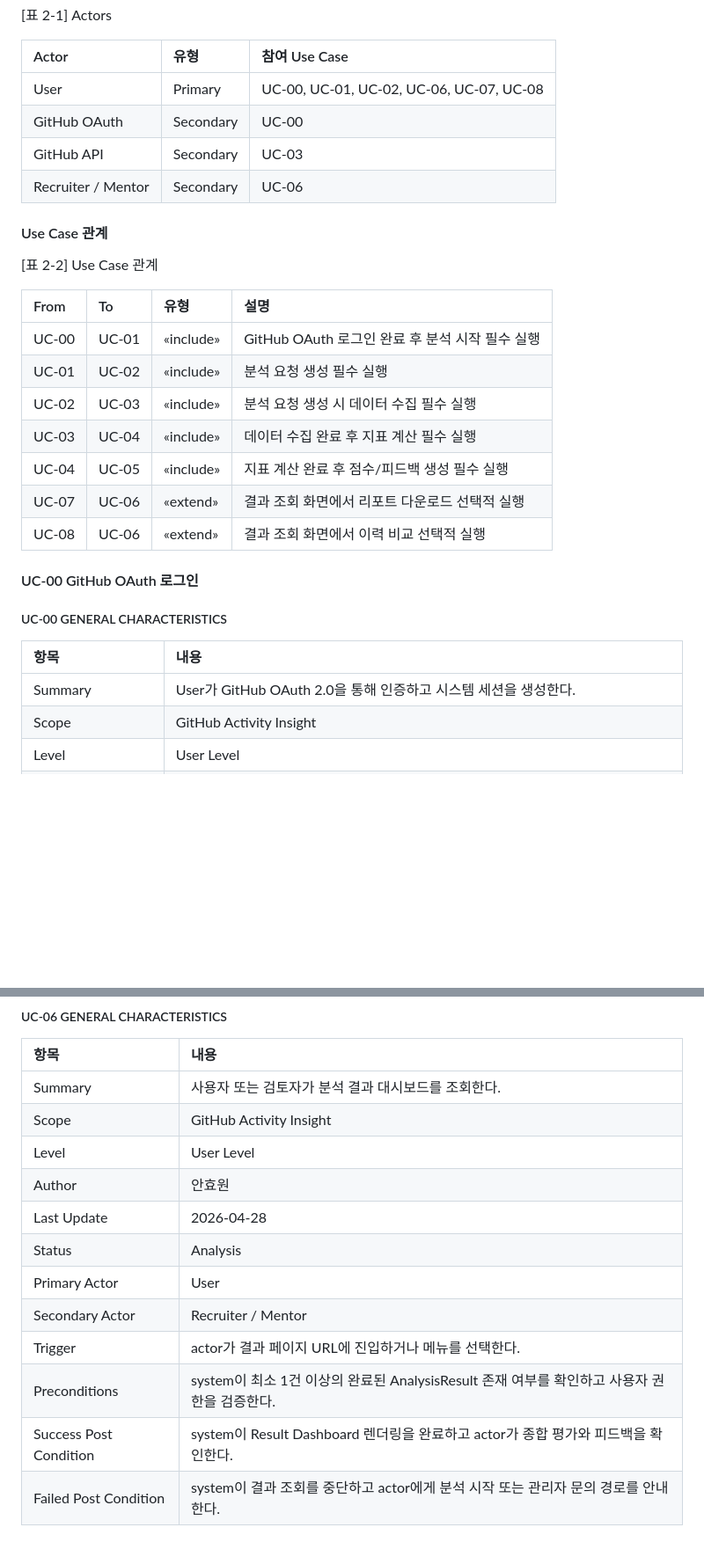
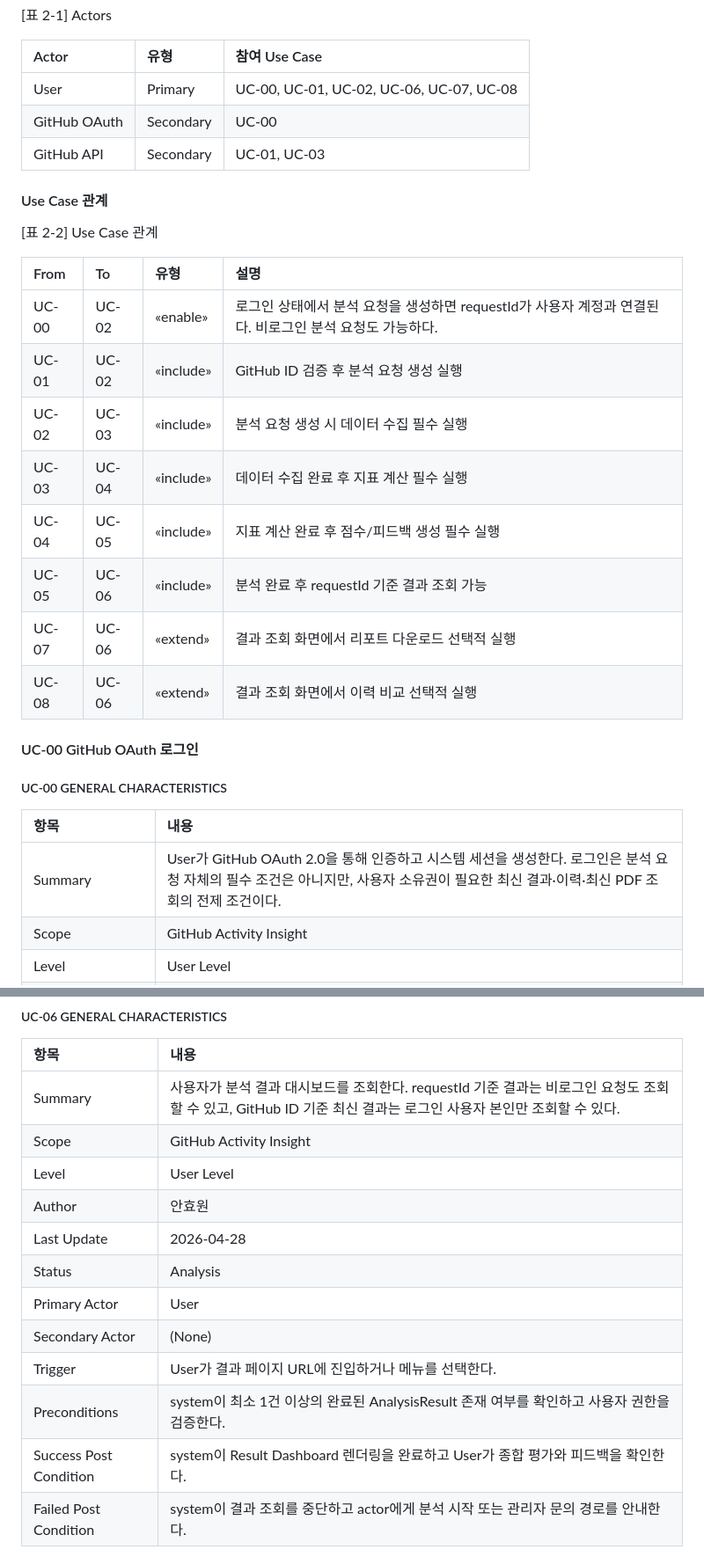
Before and after one commit to NotHyoone/OSS_Design, a Markdown page: docs/project/[Analysis]22212046_안효원.md, 2 parts joined by grey strips. Shown at 88% size. Rendered like a GitHub page; blank space fills up the shorter version.

Commit message:
docs: sync analysis use case diagram

```diff
--- a/docs/project/[Analysis]22212046_안효원.md
+++ b/docs/project/[Analysis]22212046_안효원.md
@@ -101,8 +145,7 @@ GitHub Activity Insight는 GitHub 활동 데이터를 기반으로 개발자의
 | :--- | :--- | :--- |
 | User | Primary | UC-00, UC-01, UC-02, UC-06, UC-07, UC-08 |
 | GitHub OAuth | Secondary | UC-00 |
-| GitHub API | Secondary | UC-03 |
-| Recruiter / Mentor | Secondary | UC-06 |
+| GitHub API | Secondary | UC-01, UC-03 |
 
 #### Use Case 관계
 
@@ -110,11 +153,12 @@ GitHub Activity Insight는 GitHub 활동 데이터를 기반으로 개발자의
 
 | From | To | 유형 | 설명 |
 | :--- | :--- | :--- | :--- |
-| UC-00 | UC-01 | «include» | GitHub OAuth 로그인 완료 후 분석 시작 필수 실행 |
-| UC-01 | UC-02 | «include» | 분석 요청 생성 필수 실행 |
+| UC-00 | UC-02 | «enable» | 로그인 상태에서 분석 요청을 생성하면 requestId가 사용자 계정과 연결된다. 비로그인 분석 요청도 가능하다. |
+| UC-01 | UC-02 | «include» | GitHub ID 검증 후 분석 요청 생성 실행 |
 | UC-02 | UC-03 | «include» | 분석 요청 생성 시 데이터 수집 필수 실행 |
 | UC-03 | UC-04 | «include» | 데이터 수집 완료 후 지표 계산 필수 실행 |
 | UC-04 | UC-05 | «include» | 지표 계산 완료 후 점수/피드백 생성 필수 실행 |
+| UC-05 | UC-06 | «include» | 분석 완료 후 requestId 기준 결과 조회 가능 |
 | UC-07 | UC-06 | «extend» | 결과 조회 화면에서 리포트 다운로드 선택적 실행 |
 | UC-08 | UC-06 | «extend» | 결과 조회 화면에서 이력 비교 선택적 실행 |
 
@@ -124,7 +168,7 @@ GitHub Activity Insight는 GitHub 활동 데이터를 기반으로 개발자의
 
 | 항목 | 내용 |
 | :--- | :--- |
-| Summary | User가 GitHub OAuth 2.0을 통해 인증하고 시스템 세션을 생성한다. |
+| Summary | User가 GitHub OAuth 2.0을 통해 인증하고 시스템 세션을 생성한다. 로그인은 분석 요청 자체의 필수 조건은 아니지만, 사용자 소유권이 필요한 최신 결과·이력·최신 PDF 조회의 전제 조건이다. |
 | Scope | GitHub Activity Insight |
 | Level | User Level |
 | Author | 안효원 |
@@ -471,17 +515,17 @@ GitHub Activity Insight는 GitHub 활동 데이터를 기반으로 개발자의
 
 | 항목 | 내용 |
 | :--- | :--- |
-| Summary | 사용자 또는 검토자가 분석 결과 대시보드를 조회한다. |
+| Summary | 사용자가 분석 결과 대시보드를 조회한다. requestId 기준 결과는 비로그인 요청도 조회할 수 있고, GitHub ID 기준 최신 결과는 로그인 사용자 본인만 조회할 수 있다. |
 | Scope | GitHub Activity Insight |
 | Level | User Level |
 | Author | 안효원 |
 | Last Update | 2026-04-28 |
 | Status | Analysis |
 | Primary Actor | User |
-| Secondary Actor | Recruiter / Mentor |
-| Trigger | actor가 결과 페이지 URL에 진입하거나 메뉴를 선택한다. |
+| Secondary Actor | (None) |
+| Trigger | User가 결과 페이지 URL에 진입하거나 메뉴를 선택한다. |
 | Preconditions | system이 최소 1건 이상의 완료된 AnalysisResult 존재 여부를 확인하고 사용자 권한을 검증한다. |
-| Success Post Condition | system이 Result Dashboard 렌더링을 완료하고 actor가 종합 평가와 피드백을 확인한다. |
+| Success Post Condition | system이 Result Dashboard 렌더링을 완료하고 User가 종합 평가와 피드백을 확인한다. |
 | Failed Post Condition | system이 결과 조회를 중단하고 actor에게 분석 시작 또는 관리자 문의 경로를 안내한다. |
 
 ##### UC-06 MAIN SUCCESS SCENARIO
```
Also changed, not shown: other parts of docs/project/[Analysis]22212046_안효원.md (+60 -16 lines).
